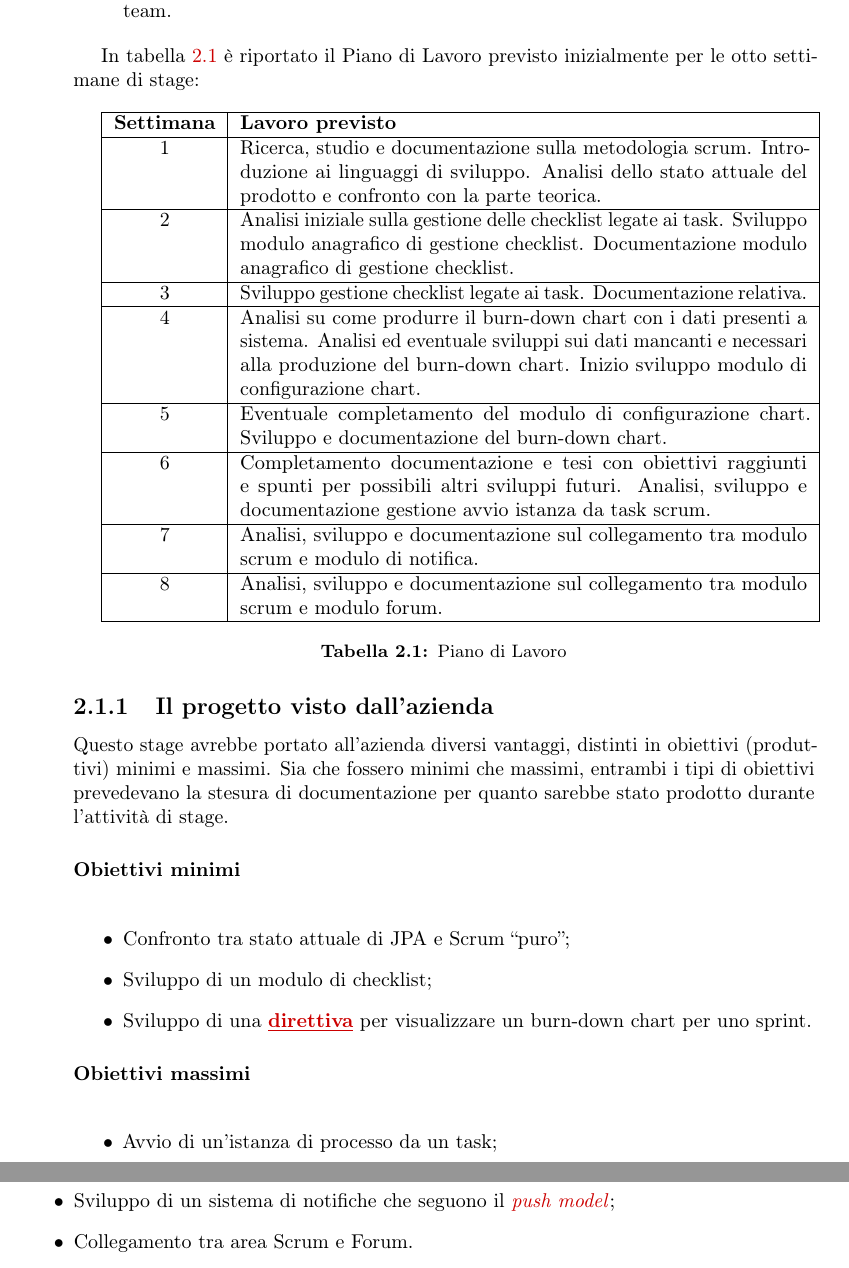
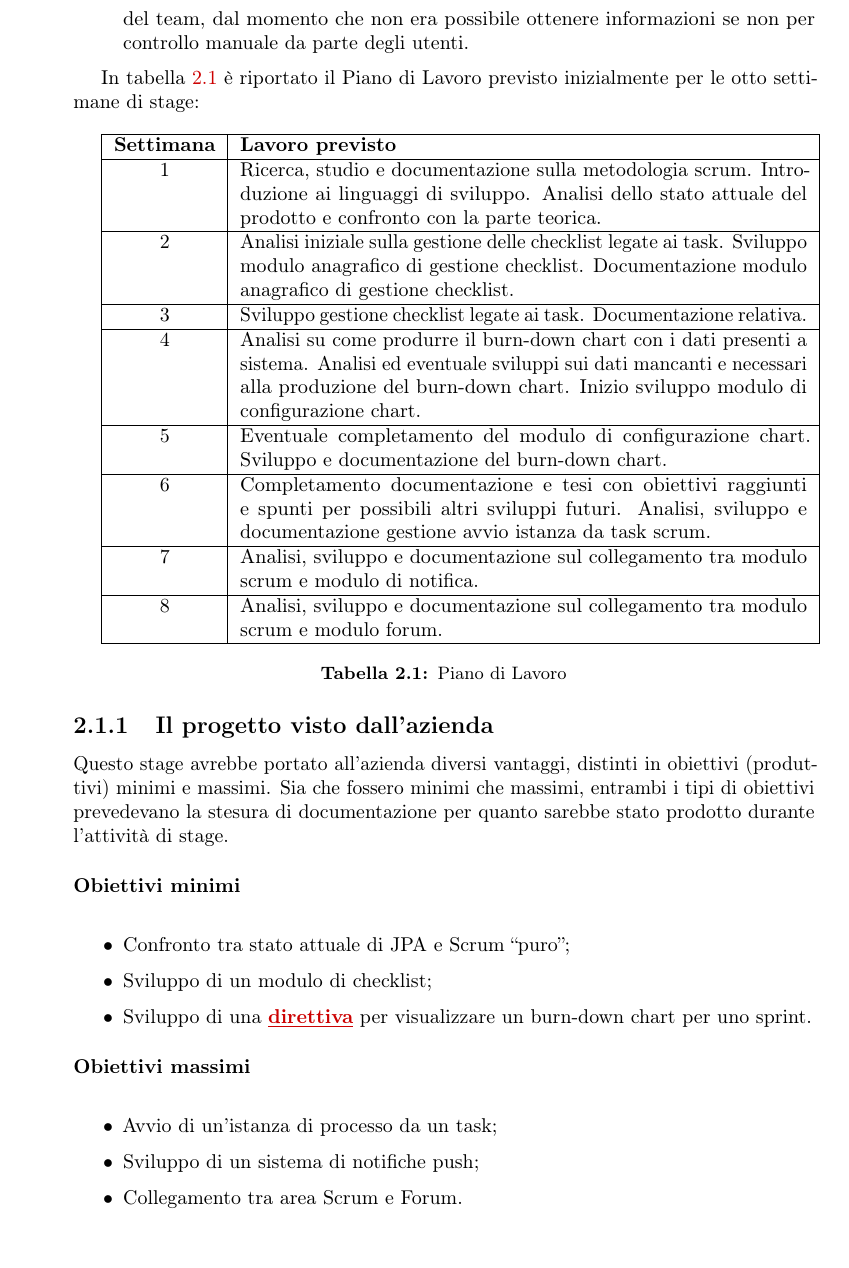
Before and after one commit to snate/relazione-triennale, a LaTeX thesis (report/tesi.tex, which reads report/capitoli/capitolo-2.tex, report/glossario.tex): two parts of pages 28 and 29 of 45 before the commit and part of page 28 of 45 after it, the two joined at a grey line, cut at the place of the change. Compiled offline with pdfLaTeX.

Commit message:
Apply supervisor correction #2.2
Deglossarize pull-model & push-model

```diff
--- a/report/capitoli/capitolo-2.tex
+++ b/report/capitoli/capitolo-2.tex
@@ -49,5 +49,6 @@ possibile riconoscendo alcuni limiti che ad inizio stage JPA presentava:
   modalità per ottenere informazioni: questo problema incideva chiaramente
-  sull'efficienza del team.
+  sull'efficienza del team, dal momento che non era possibile ottenere
+  informazioni se non per controllo manuale da parte degli utenti.
 \end{itemize}
 
 In tabella \ref{tab:piano-di-lavoro} è riportato il Piano di Lavoro previsto
@@ -111,7 +112,7 @@ quanto sarebbe stato prodotto durante l'attività di stage.
 
 \begin{itemize}
 \item Avvio di un'istanza di processo da un task;
-\item Sviluppo di un sistema di notifiche che seguono il \gls{push-model};
+\item Sviluppo di un sistema di notifiche push;
 \item Collegamento tra area Scrum e Forum.
 \end{itemize}
 
--- a/report/glossario.tex
+++ b/report/glossario.tex
@@ -136,16 +136,6 @@
     \gls{push-model}}
 }
 
-\newglossaryentry{push-model}
-{
-    name={Push model},
-    text=\emph{push model},
-    sort=push model,
-    description={Ottenimento di informazioni da parte del client che avviene
-    tramite invio di dati su iniziativa del server. Tale modalità è opposta al
-    \gls{pull-model}}
-}
-
 \newglossaryentry{rdbms}
 {
     name={RDBMS},
```
Also changed, not shown: report/capitoli/capitolo-2.tex (2 more changed lines).
